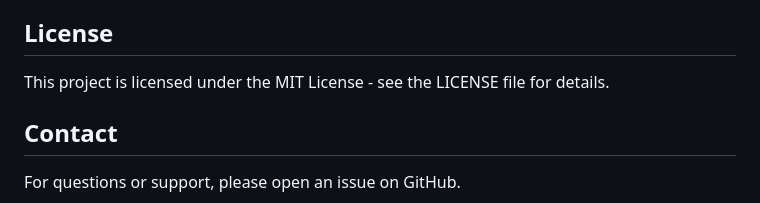
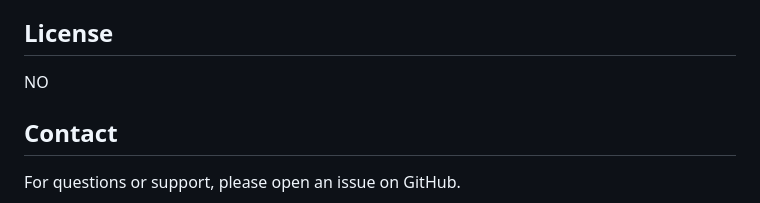
Before and after one commit to m-akhil-reddy/Easy_reports1, a Markdown page: README.md, the part around the change. Rendered like a GitHub page.

Commit message:
Update license information in README
Corrected the license information in the README.

```diff
--- a/README.md
+++ b/README.md
@@ -144,7 +144,7 @@ The AI model processes medical reports through several layers:
 
 ## License
 
-This project is licensed under the MIT License - see the LICENSE file for details.
+NO
 
 ## Contact
 
```
